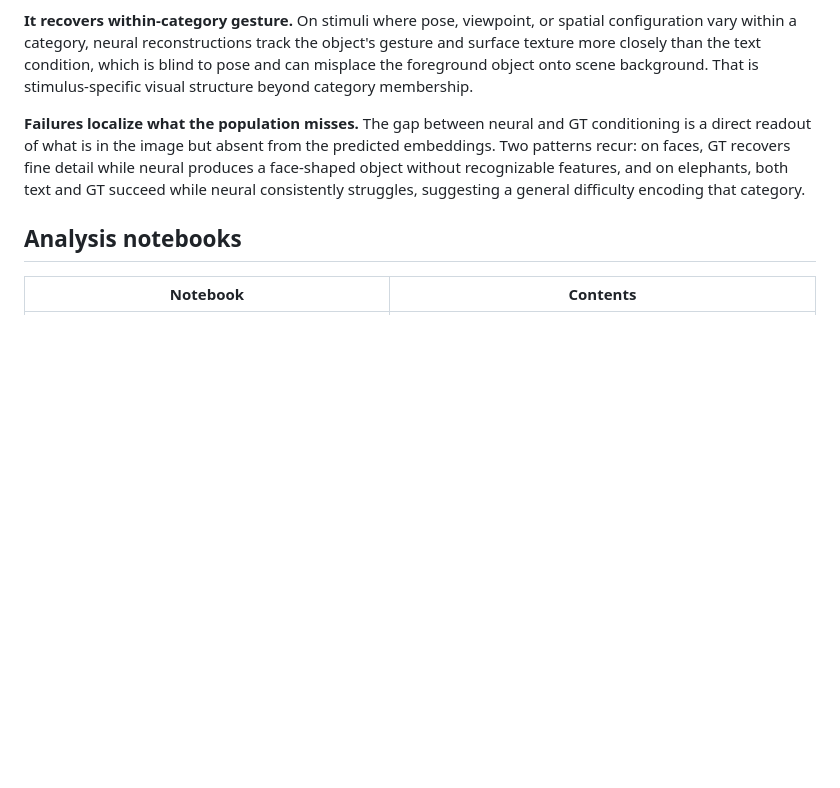
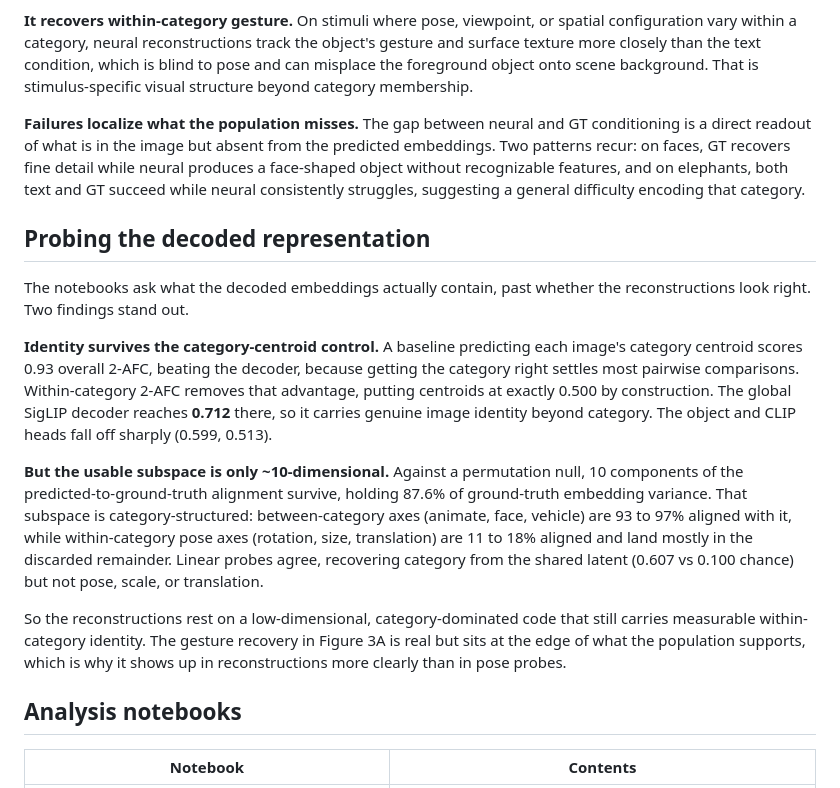
Before and after one commit to YAOJaredz/NeurObjectGen, a Markdown page: README.md, the part around one of its changes. Rendered like a GitHub page; blank space fills up the shorter version.

```diff
--- a/README.md
+++ b/README.md
@@ -149,6 +127,16 @@ The IP-Adapter's `MLPProjModel` maps SigLIP 1152-d to 128 × 4096 image tokens,
 
 **Failures localize what the population misses.** The gap between neural and GT conditioning is a direct readout of what is in the image but absent from the predicted embeddings. Two patterns recur: on faces, GT recovers fine detail while neural produces a face-shaped object without recognizable features, and on elephants, both text and GT succeed while neural consistently struggles, suggesting a general difficulty encoding that category.
 
+## Probing the decoded representation
+
+The notebooks ask what the decoded embeddings actually contain, past whether the reconstructions look right. Two findings stand out.
+
+**Identity survives the category-centroid control.** A baseline predicting each image's category centroid scores 0.93 overall 2-AFC, beating the decoder, because getting the category right settles most pairwise comparisons. Within-category 2-AFC removes that advantage, putting centroids at exactly 0.500 by construction. The global SigLIP decoder reaches **0.712** there, so it carries genuine image identity beyond category. The object and CLIP heads fall off sharply (0.599, 0.513).
+
+**But the usable subspace is only ~10-dimensional.** Against a permutation null, 10 components of the predicted-to-ground-truth alignment survive, holding 87.6% of ground-truth embedding variance. That subspace is category-structured: between-category axes (animate, face, vehicle) are 93 to 97% aligned with it, while within-category pose axes (rotation, size, translation) are 11 to 18% aligned and land mostly in the discarded remainder. Linear probes agree, recovering category from the shared latent (0.607 vs 0.100 chance) but not pose, scale, or translation.
+
+So the reconstructions rest on a low-dimensional, category-dominated code that still carries measurable within-category identity. The gesture recovery in Figure 3A is real but sits at the edge of what the population supports, which is why it shows up in reconstructions more clearly than in pose probes.
+
 ## Analysis notebooks
 
 | Notebook | Contents |
```
Also changed, not shown: other parts of README.md (+30 -56 lines), assets/fig1_architecture.png.
